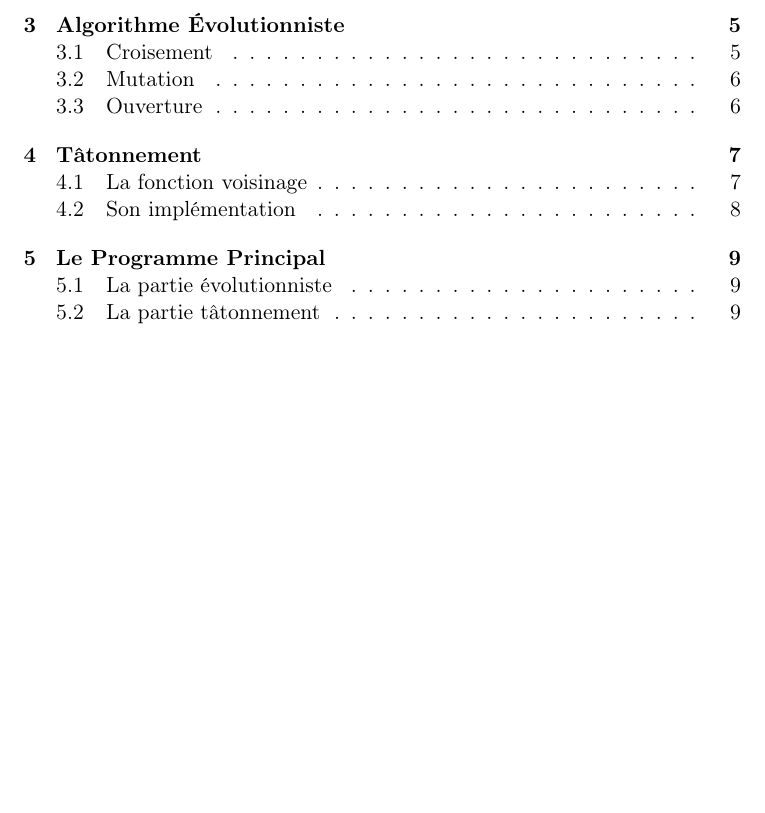
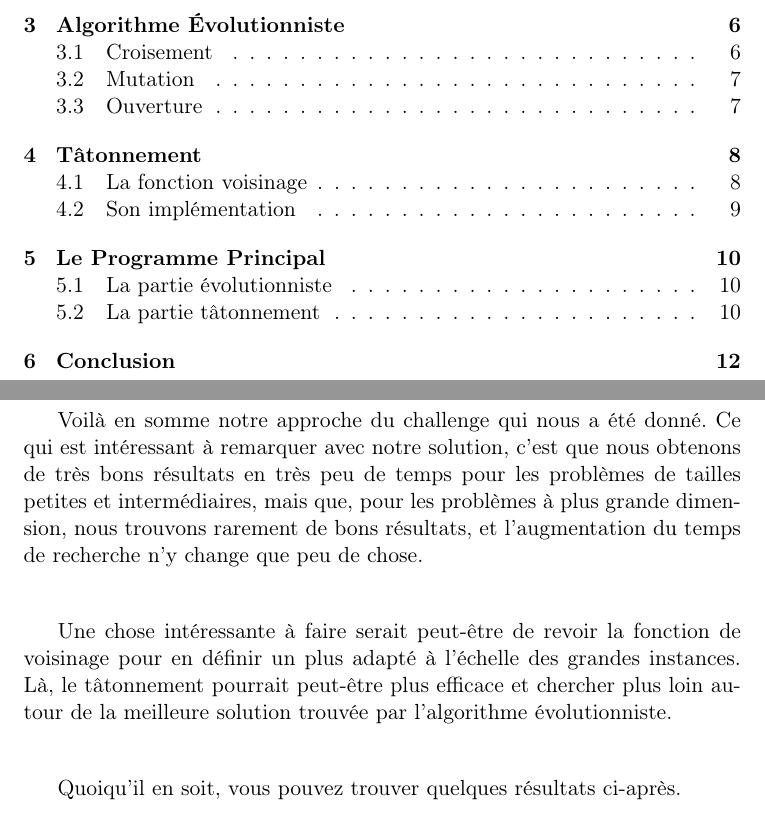
Before and after one commit to Funebre/ChallengeTaboo, a LaTeX document (Rapport/rapport.tex, which reads Rapport/conclusion.tex): part of page 1 of 10 before the commit and two parts of pages 2 and 12 of 12 after it, the two joined at a grey line, cut so that both start at the same text, the shorter picture padded with empty space. Compiled offline with pdfLaTeX.

Commit message:
Rapport fini
Si tu changes des trucs dans le code par rapport à ce qui est dans le
rapport, faudra le modifier. Et aussi, faudra mettre des résultats à la
fin en annexe.

```diff
--- /dev/null
+++ b/Rapport/conclusion.tex
@@ -0,0 +1,10 @@
+\section{Conclusion}
+Voilà en somme notre approche du challenge qui nous a été donné. Ce qui est intéressant à remarquer avec notre solution, c'est que nous obtenons de très bons résultats en très peu de temps pour les problèmes de tailles petites et intermédiaires, mais que, pour les problèmes à plus grande dimension, nous trouvons rarement de bons résultats, et l'augmentation du temps de recherche n'y change que peu de chose.\\
+
+\vspace{1em}
+
+Une chose intéressante à faire serait peut-être de revoir la fonction de voisinage pour en définir un plus adapté à l'échelle des grandes instances. Là, le tâtonnement pourrait peut-être plus efficace et chercher plus loin autour de la meilleure solution trouvée par l'algorithme évolutionniste.\\
+
+\vspace{1em}
+
+Quoiqu'il en soit, vous pouvez trouver quelques résultats ci-après.
```
Also changed, not shown: Rapport/rapport.tex (+6 -1 lines), Rapport/rapport.pdf, 4 other files.
